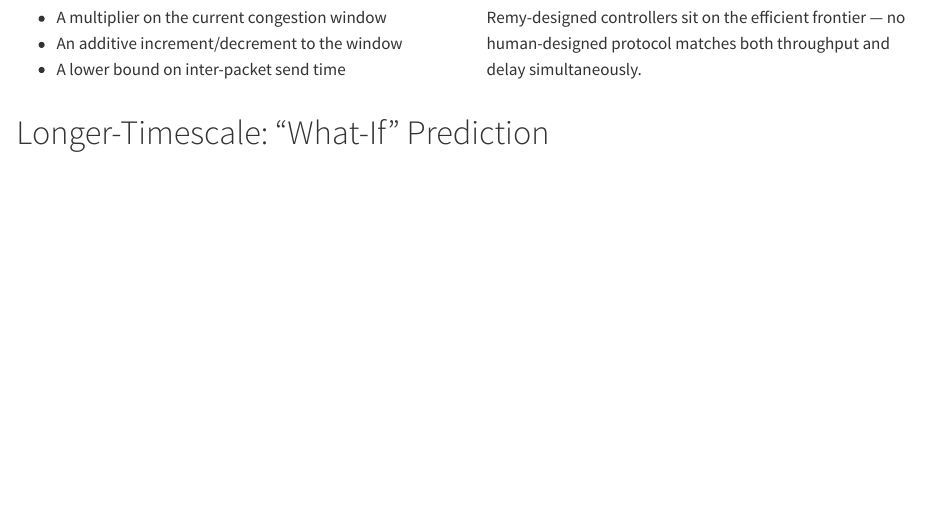
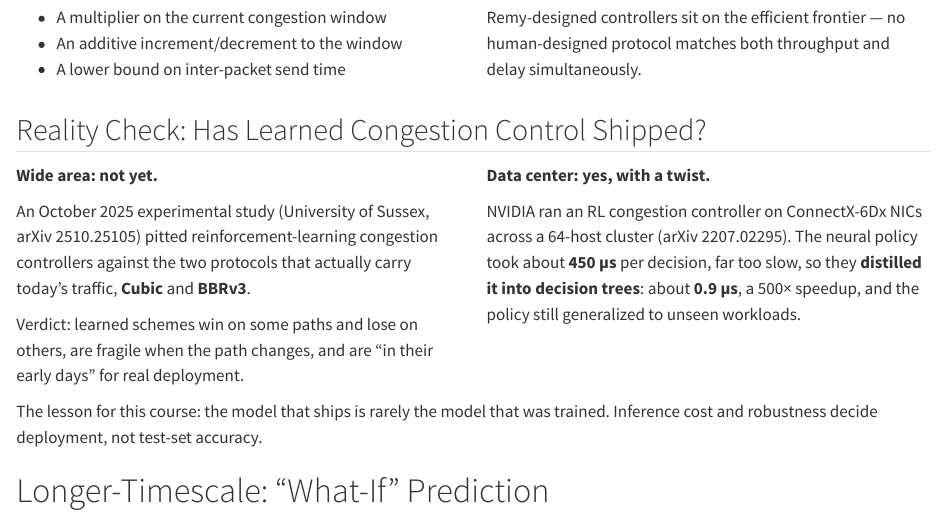
Before and after one commit to noise-lab/ml-systems, a Quarto document (docs/slides/04-Resource/slides.qmd): the page in a window 1100 px wide, from 2130 px down. Rendered offline with R 4.5, knitr and Pandoc in place of Quarto, with nearby package versions.

Commit message:
Resource deck: reality-check slide on learned congestion control (Sussex 2025, NVIDIA RL-CC); Meeting 4 plan placeholder

```diff
--- a/docs/slides/04-Resource/slides.qmd
+++ b/docs/slides/04-Resource/slides.qmd
@@ -191,3 +191,32 @@ Congestion Control," SIGCOMM 2013. The book discusses Remy under "Resource Alloc
 Remy optimizes offline and then deploys a fixed lookup table. Ask: "What are the
 trade-offs of offline optimization vs. online RL?" (offline: faster at run time, may
 not generalize; online: adapts but has training cost in production).
+:::
+
+## Reality Check: Has Learned Congestion Control Shipped? {.smaller}
+
+::: {.columns}
+::: {.column width="50%"}
+**Wide area: not yet.**
+
+An October 2025 experimental study (University of Sussex, arXiv 2510.25105) pitted
+reinforcement-learning congestion controllers against the two protocols that actually
+carry today's traffic, **Cubic** and **BBRv3**.
+
+Verdict: learned schemes win on some paths and lose on others, are fragile when the
+path changes, and are "in their early days" for real deployment.
+:::
+::: {.column width="50%"}
+**Data center: yes, with a twist.**
+
+NVIDIA ran an RL congestion controller on ConnectX-6Dx NICs across a 64-host cluster
+(arXiv 2207.02295). The neural policy took about **450 µs** per decision, far too slow,
+so they **distilled it into decision trees**: about **0.9 µs**, a 500× speedup, and the
+policy still generalized to unseen workloads.
+:::
+:::
+
+The lesson for this course: the model that ships is rarely the model that was trained.
+Inference cost and robustness decide deployment, not test-set accuracy.
+
+::: {.notes}
```
Also changed, not shown: docs/agenda/2026-autumn.md, docs/slides/04-Resource/slides.qmd (7 more changed lines).
